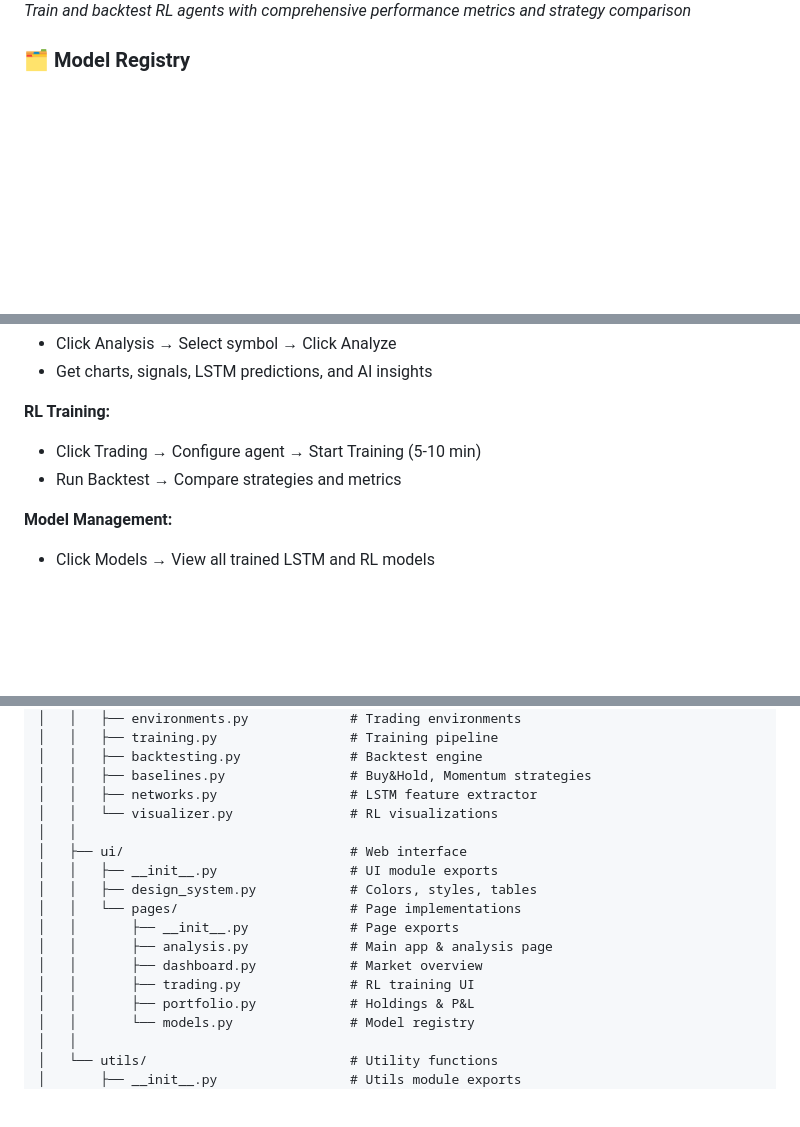
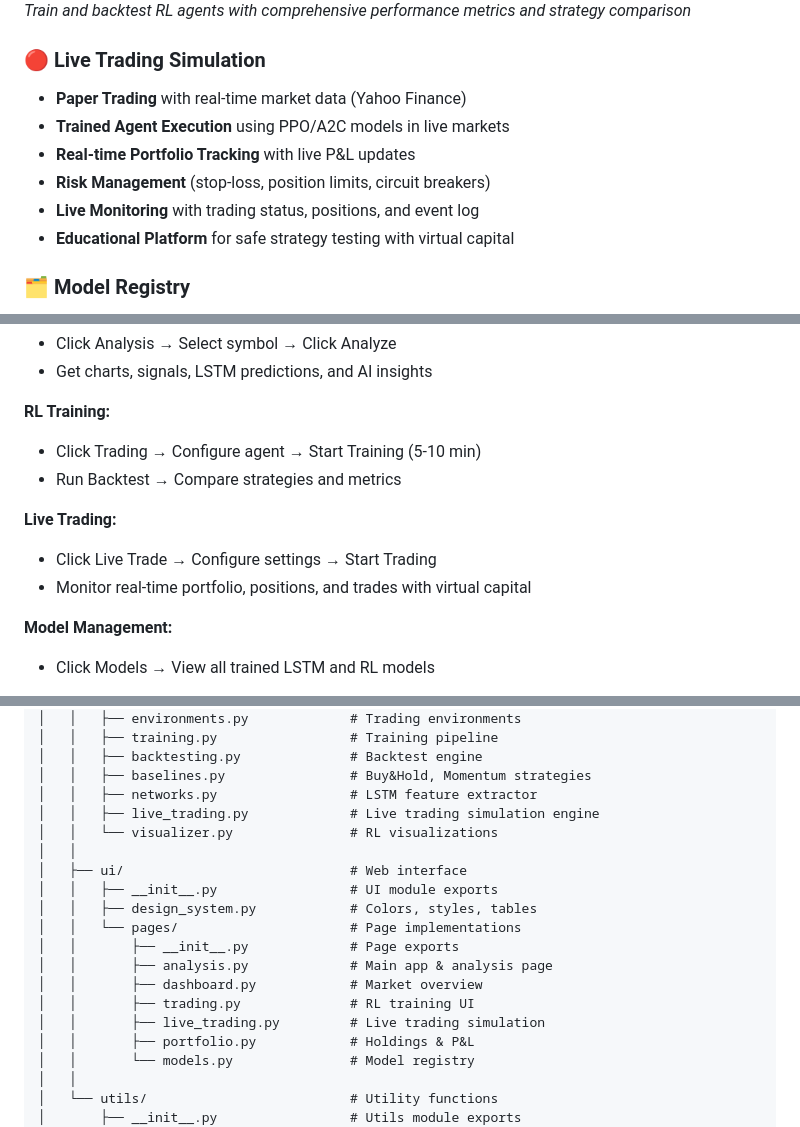
Before and after one commit to kewangpro/llmapps, a Markdown page: stock_agent_ollama/README.md, 3 parts joined by grey strips. Drawn GitHub-style; blank space fills up the shorter version.

```diff
--- a/stock_agent_ollama/README.md
+++ b/stock_agent_ollama/README.md
@@ -38,6 +38,14 @@ A professional financial analysis platform combining **AI-powered analysis**, **
 ![RL Trading Screenshot](docs/screenshots/rl_trading.png)
 *Train and backtest RL agents with comprehensive performance metrics and strategy comparison*
 
+### 🔴 Live Trading Simulation
+- **Paper Trading** with real-time market data (Yahoo Finance)
+- **Trained Agent Execution** using PPO/A2C models in live markets
+- **Real-time Portfolio Tracking** with live P&L updates
+- **Risk Management** (stop-loss, position limits, circuit breakers)
+- **Live Monitoring** with trading status, positions, and event log
+- **Educational Platform** for safe strategy testing with virtual capital
+
 ### 🗂️ Model Registry
 - **LSTM Models** with performance metrics (Final Loss, Val Loss)
 - **RL Agents** with training dates and algorithm types
@@ -77,6 +85,10 @@ python src/main.py
 **RL Training:**
 - Click Trading → Configure agent → Start Training (5-10 min)
 - Run Backtest → Compare strategies and metrics
+
+**Live Trading:**
+- Click Live Trade → Configure settings → Start Trading
+- Monitor real-time portfolio, positions, and trades with virtual capital
 
 **Model Management:**
 - Click Models → View all trained LSTM and RL models
@@ -171,6 +183,7 @@ stock_agent_ollama/
 │   │   ├── backtesting.py              # Backtest engine
 │   │   ├── baselines.py                # Buy&Hold, Momentum strategies
 │   │   ├── networks.py                 # LSTM feature extractor
+│   │   ├── live_trading.py             # Live trading simulation engine
 │   │   └── visualizer.py               # RL visualizations
 │   │
 │   ├── ui/                             # Web interface
@@ -181,6 +194,7 @@ stock_agent_ollama/
 │   │       ├── analysis.py             # Main app & analysis page
 │   │       ├── dashboard.py            # Market overview
 │   │       ├── trading.py              # RL training UI
+│   │       ├── live_trading.py         # Live trading simulation
 │   │       ├── portfolio.py            # Holdings & P&L
 │   │       └── models.py               # Model registry
 │   │
```
Also changed, not shown: other parts of stock_agent_ollama/README.md (+2 -0 lines).
